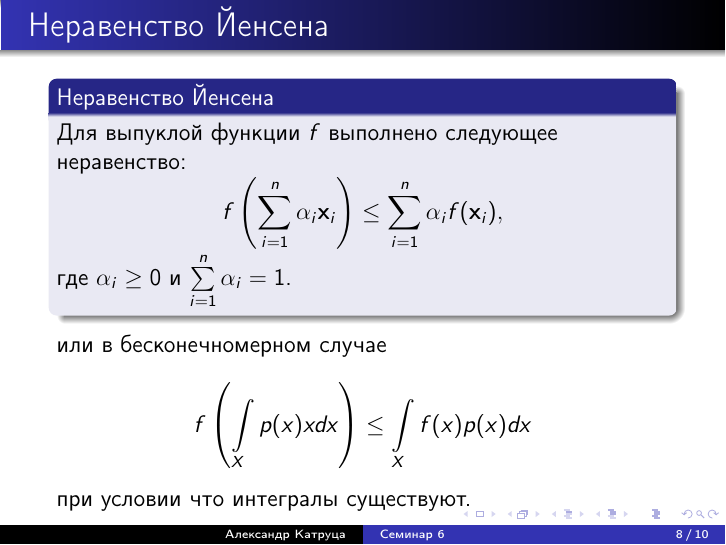
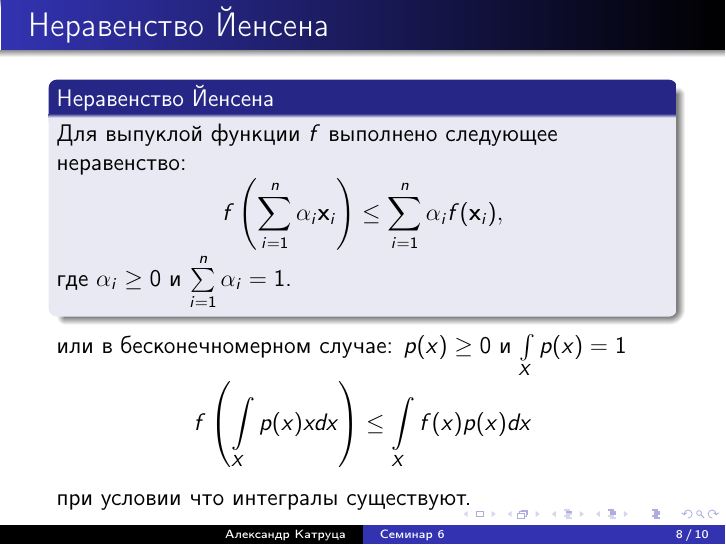
Before and after one commit to amkatrutsa/optimization_course, LaTeX slides (06-ConvexFunctions/Seminar6.tex): page 8 of 10. The pictures show the PDF file 06-ConvexFunctions/Seminar6.pdf that the author committed with the source.

Commit message:
Fix Jensen inequality

```diff
--- a/06-ConvexFunctions/Seminar6.tex
+++ b/06-ConvexFunctions/Seminar6.tex
@@ -140,7 +140,8 @@ f\left( \sum\limits_{i=1}^n \alpha_i \bx_i \right) \leq \sum\limits_{i=1}^n \alp
 где $\alpha_i \geq 0$ и $\sum\limits_{i=1}^n \alpha_i = 1$.
 \end{block}
 
-или в бесконечномерном случае
+или в бесконечномерном случае: $p(x) \geq 0$ и $\int\limits_X p(x) = 1$
+\vspace{-4mm}
 \[
 f\left( \int\limits_X p(x)xdx \right) \leq \int\limits_X f(x)p(x)dx
 \]
```
Also changed, not shown: 06-ConvexFunctions/Seminar6.pdf.
